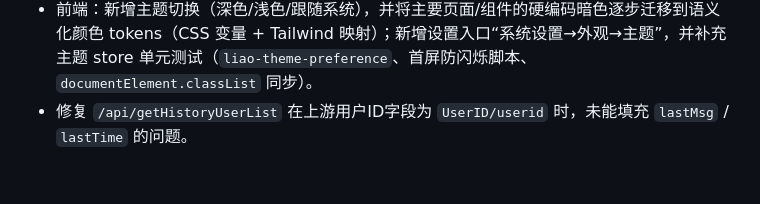
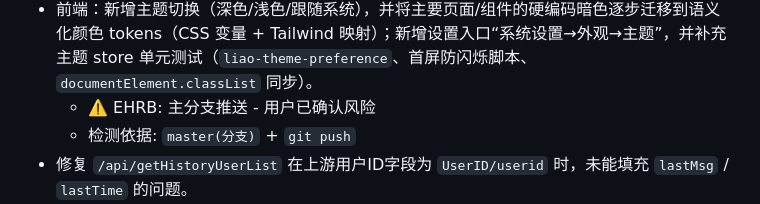
Before and after one commit to zcw199604/liao, a Markdown page: helloagents/CHANGELOG.md, the part around the change. GitHub-like rendering; blank space fills up the shorter version.

Commit message:
docs: record master push confirmation

```diff
--- a/helloagents/CHANGELOG.md
+++ b/helloagents/CHANGELOG.md
@@ -164,6 +164,8 @@
 - 前端：优化消息列表贴底滚动实现，禁用 scroll anchoring，并避免多套滚动 API 混用导致的渲染抖动。
 - 前端：修复部分设备高度取整偏小导致的输入框遮挡最后一条消息（padding 计算改用 `ceil`，并在视口 `resize` 时刷新测量/贴底）。
 - 前端：新增主题切换（深色/浅色/跟随系统），并将主要页面/组件的硬编码暗色逐步迁移到语义化颜色 tokens（CSS 变量 + Tailwind 映射）；新增设置入口“系统设置→外观→主题”，并补充主题 store 单元测试（`liao-theme-preference`、首屏防闪烁脚本、`documentElement.classList` 同步）。
+  - ⚠️ EHRB: 主分支推送 - 用户已确认风险
+  - 检测依据: `master(分支)` + `git push`
 - 修复 `/api/getHistoryUserList` 在上游用户ID字段为 `UserID/userid` 时，未能填充 `lastMsg` / `lastTime` 的问题。
 - 修复上游返回的消息 `id/toid` 与 `myUserID` 不一致时，最后消息缓存会话Key无法命中导致 `lastMsg` / `lastTime` 缺失的问题。
 - 后端：补齐 Go 版 User History/鉴权关键日志，避免容器运行时仅有启动日志。
```
